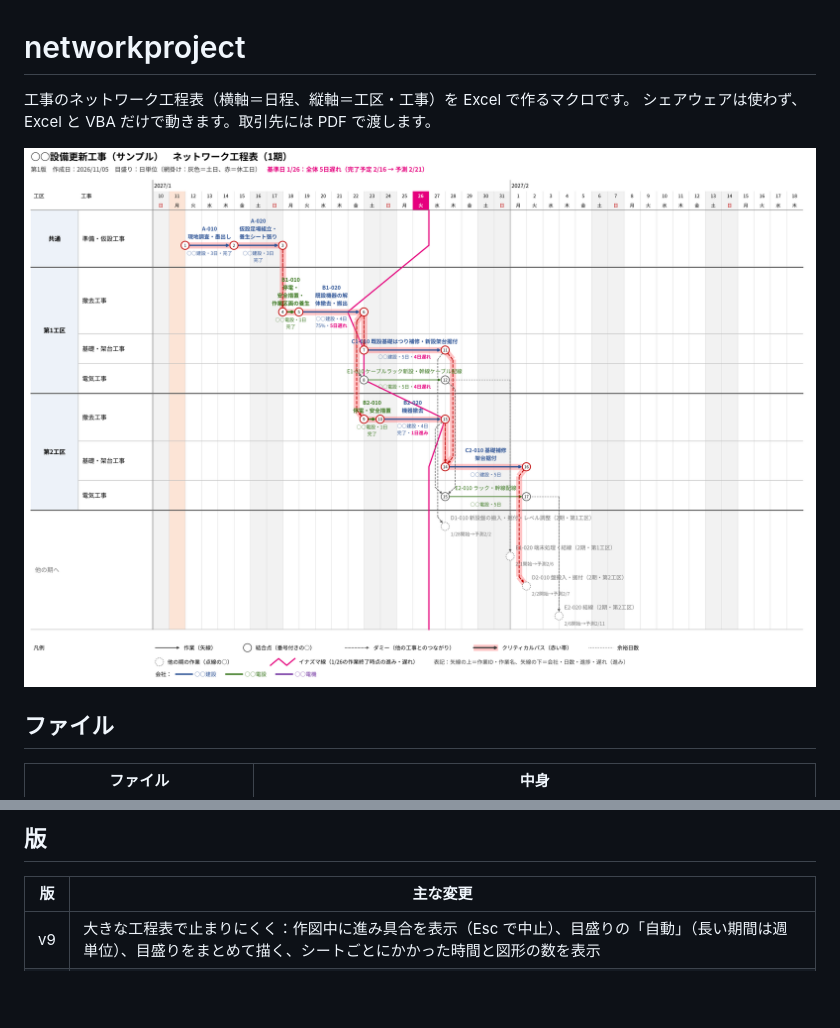
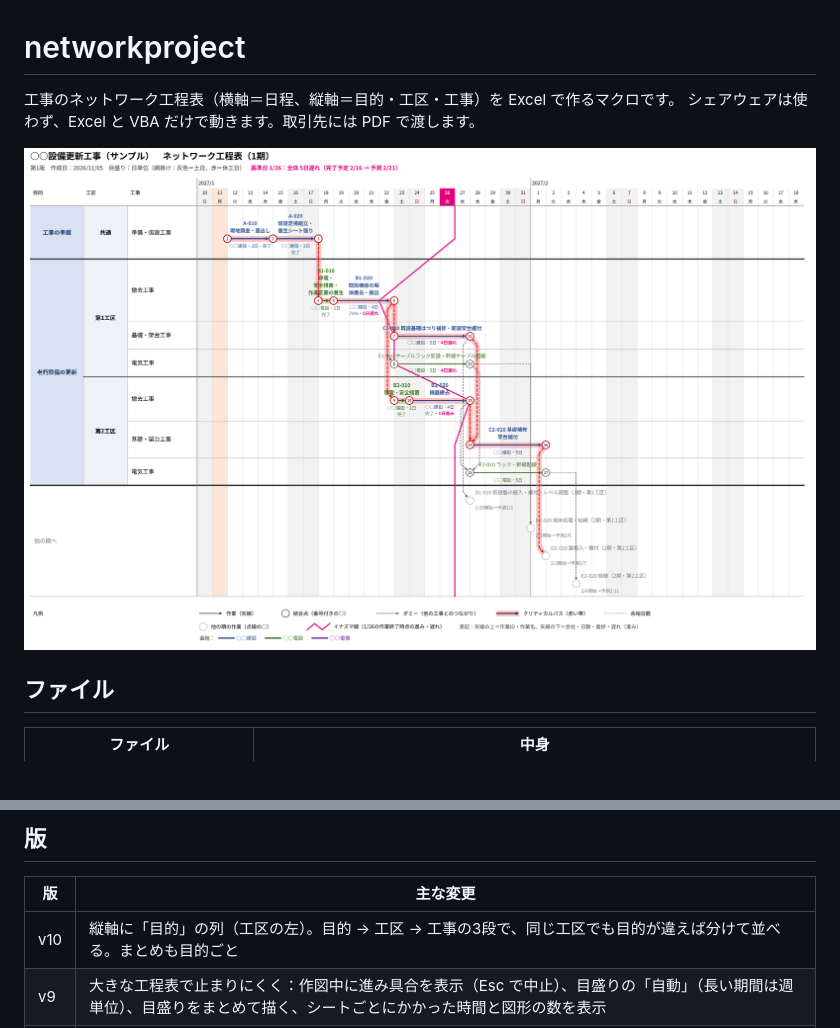
Before and after one commit to hhpp9970-hash/networkproject, a Markdown page: README.md, 2 parts joined by grey strips. Drawn GitHub-style; pictures changed too: images/完成イメージ_実績_1期.png; blank space fills up the shorter version.

```diff
--- a/README.md
+++ b/README.md
@@ -1,6 +1,6 @@
 # networkproject
 
-工事のネットワーク工程表（横軸＝日程、縦軸＝工区・工事）を Excel で作るマクロです。
+工事のネットワーク工程表（横軸＝日程、縦軸＝目的・工区・工事）を Excel で作るマクロです。
 シェアウェアは使わず、Excel と VBA だけで動きます。取引先には PDF で渡します。
 
 ![1期の工程表（実績・イナズマ線入り）](images/完成イメージ_実績_1期.png)
@@ -36,6 +36,7 @@
 
 | 版 | 主な変更 |
 |---|---|
+| v10 | 縦軸に「目的」の列（工区の左）。目的 → 工区 → 工事の3段で、同じ工区でも目的が違えば分けて並べる。まとめも目的ごと |
 | v9 | 大きな工程表で止まりにくく：作図中に進み具合を表示（Esc で中止）、目盛りの「自動」（長い期間は週単位）、目盛りをまとめて描く、シートごとにかかった時間と図形の数を表示 |
 | v8 | 実績の記入と遅れ：イナズマ線、矢線の下に「n日遅れ／進み」、全体の完了予測、工程データに予定進捗・予測終了など |
 | v7 | 工程表の上で ○ を動かすと、工程データの開始・終了・日数に反映（後に続く作業もずらせる） |
```
Also changed, not shown: CLAUDE.md (+5 -3 lines), images/完成イメージ_実績_2期.png, images/完成イメージ_実績_全体工程.png, 8 other files.
